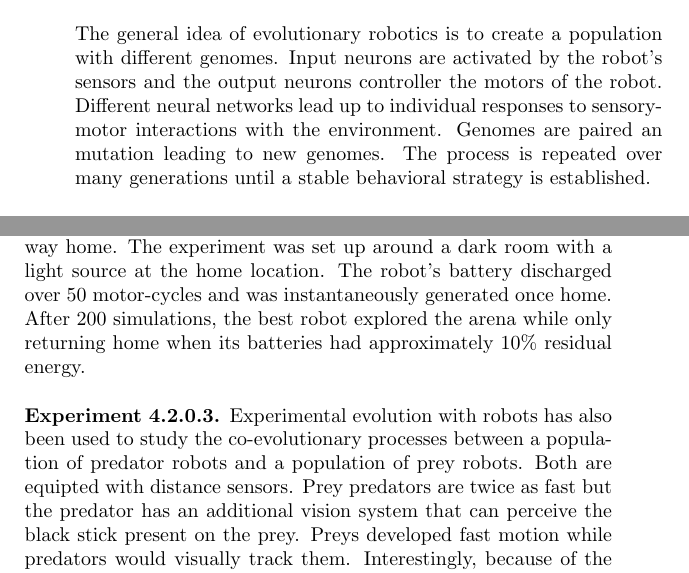
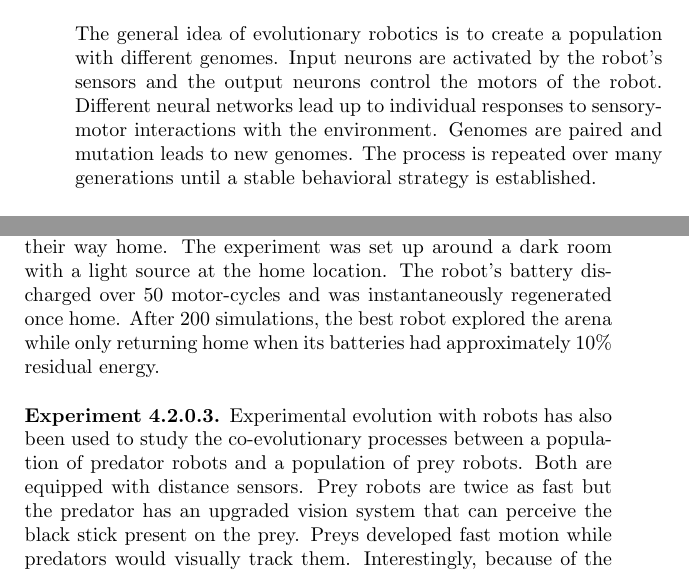
Before and after one commit to KULeuven-CS/Genetic-Algorithms, a LaTeX thesis (main.tex, which reads subfiles/adaptive_robots.tex): two parts of pages 28 and 29 of 85, joined at a grey line, cut so that both start at the same text. Compiled offline with pdfLaTeX.

Commit message:
Small fixes (typo's, ...)

```diff
--- a/subfiles/adaptive_robots.tex
+++ b/subfiles/adaptive_robots.tex
@@ -16,8 +16,8 @@ that lead up to the development of brains and bodies.
 \section{Principle of Selection}
 
 The general idea of evolutionary robotics is to create a population with different genomes. Input neurons are activated
-by the robot's sensors and the output neurons controller the motors of the robot. Different neural networks lead up to
-individual responses to sensory-motor interactions with the environment. Genomes are paired an mutation leading to new
+by the robot's sensors and the output neurons control the motors of the robot. Different neural networks lead up to
+individual responses to sensory-motor interactions with the environment. Genomes are paired and mutation leads to new
 genomes. The process is repeated over many generations until a stable behavioral strategy is established.
 
 \section{Experiments}
@@ -31,14 +31,14 @@ connected to 8 input neurons. After about $100$ generations, most of the robots
 \begin{experiment}
 This experiment was conducted to answer the question whether the robots could evolve the ability to find their way
 home. The experiment was set up around a dark room with a light source at the home location. The robot's battery
-discharged over 50 motor-cycles and was instantaneously generated once home. After 200 simulations, the best robot
+discharged over 50 motor-cycles and was instantaneously regenerated once home. After 200 simulations, the best robot
 explored the arena while only returning home when its batteries had approximately 10\% residual energy.
 \end{experiment}
 
 \begin{experiment}
 Experimental evolution with robots has also been used to study the co-evolutionary processes between a population of
-predator robots and a population of prey robots. Both are equipted with distance sensors. Prey predators are twice as
-fast but the predator has an additional vision system that can perceive the black stick present on the prey. Preys
+predator robots and a population of prey robots. Both are equipped with distance sensors. Prey robots are twice as
+fast but the predator has an upgraded vision system that can perceive the black stick present on the prey. Preys
 developed fast motion while predators would visually track them. Interestingly, because of the weak selection pressure
 for wall avoidance, the predators would lose this ability. They had become so efficient that the prey would be caught
 before hitting a wall.
```
Also changed, not shown: subfiles/evolving_morphologie.tex (+2 -2 lines), subfiles/healthy_population_diversity.tex (+2 -2 lines), subfiles/knapsack.tex (+2 -2 lines), subfiles/knowledge_intensive_ga.tex (+1 -1 lines), subfiles/optimization_control_paramters.tex (+1 -1 lines), subfiles/preservation.tex (+1 -1 lines), subfiles/tsp.tex (+1 -1 lines).
